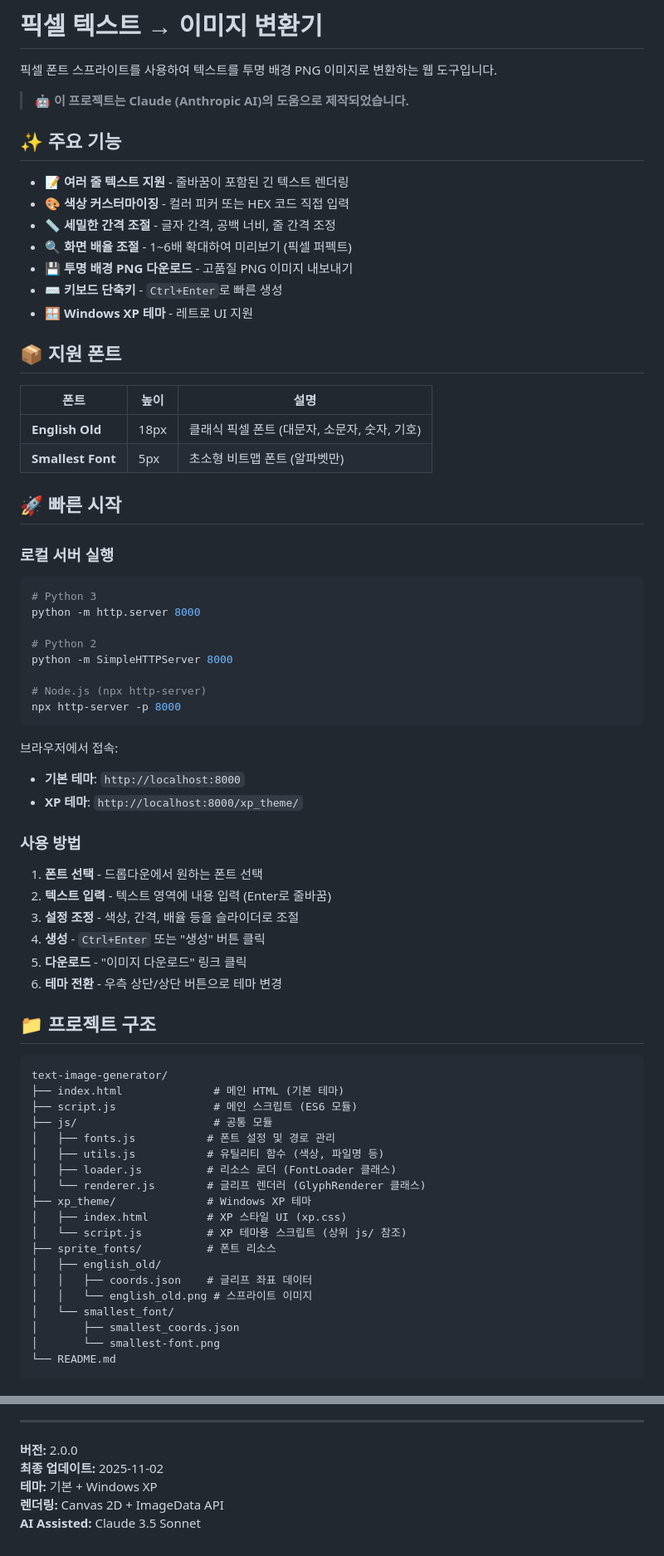
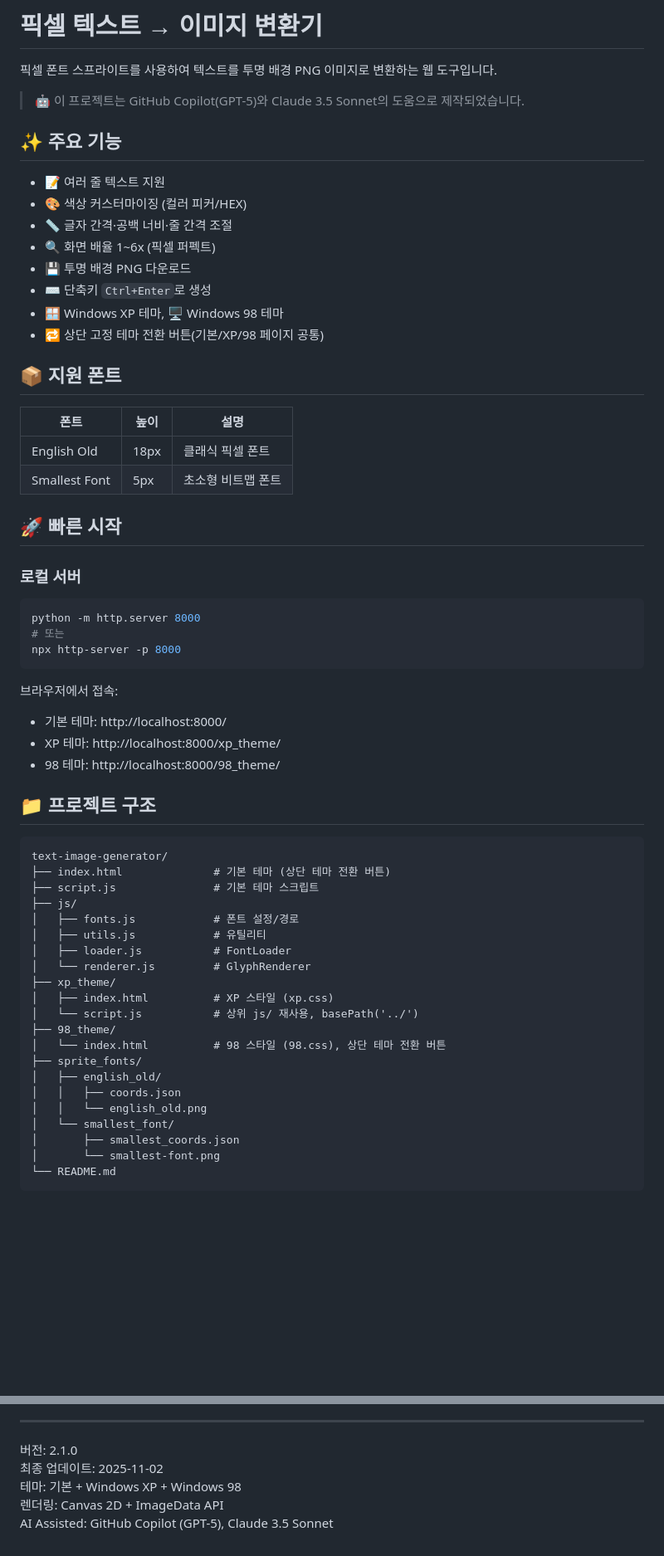
Before and after one commit to 14EE4/text-image-generator, a Markdown page: README.md, 2 parts joined by grey strips. Shown at 83% size. GitHub-like rendering; blank space fills up the shorter version.

Commit message:
Update README.md: Revise project description and enhance feature list; add Windows 98 theme support

````diff
--- a/README.md
+++ b/README.md
@@ -2,71 +2,60 @@
 
 픽셀 폰트 스프라이트를 사용하여 텍스트를 투명 배경 PNG 이미지로 변환하는 웹 도구입니다.
 
-> 🤖 **이 프로젝트는 Claude (Anthropic AI)의 도움으로 제작되었습니다.**
+> 🤖 이 프로젝트는 GitHub Copilot(GPT-5)와 Claude 3.5 Sonnet의 도움으로 제작되었습니다.
 
 ## ✨ 주요 기능
 
-- 📝 **여러 줄 텍스트 지원** - 줄바꿈이 포함된 긴 텍스트 렌더링
-- 🎨 **색상 커스터마이징** - 컬러 피커 또는 HEX 코드 직접 입력
-- 📏 **세밀한 간격 조절** - 글자 간격, 공백 너비, 줄 간격 조정
-- 🔍 **화면 배율 조절** - 1~6배 확대하여 미리보기 (픽셀 퍼펙트)
-- 💾 **투명 배경 PNG 다운로드** - 고품질 PNG 이미지 내보내기
-- ⌨️ **키보드 단축키** - `Ctrl+Enter`로 빠른 생성
-- 🪟 **Windows XP 테마** - 레트로 UI 지원
+- 📝 여러 줄 텍스트 지원
+- 🎨 색상 커스터마이징 (컬러 피커/HEX)
+- 📏 글자 간격·공백 너비·줄 간격 조절
+- 🔍 화면 배율 1~6x (픽셀 퍼펙트)
+- 💾 투명 배경 PNG 다운로드
+- ⌨️ 단축키 `Ctrl+Enter`로 생성
+- 🪟 Windows XP 테마, 🖥️ Windows 98 테마
+- 🔁 상단 고정 테마 전환 버튼(기본/XP/98 페이지 공통)
 
 ## 📦 지원 폰트
 
 | 폰트 | 높이 | 설명 |
 |------|------|------|
-| **English Old** | 18px | 클래식 픽셀 폰트 (대문자, 소문자, 숫자, 기호) |
-| **Smallest Font** | 5px | 초소형 비트맵 폰트 (알파벳만) |
+| English Old | 18px | 클래식 픽셀 폰트 |
+| Smallest Font | 5px | 초소형 비트맵 폰트 |
 
 ## 🚀 빠른 시작
 
-### 로컬 서버 실행
-
+### 로컬 서버
 ```bash
-# Python 3
 python -m http.server 8000
-
-# Python 2
-python -m SimpleHTTPServer 8000
-
-# Node.js (npx http-server)
+# 또는
 npx http-server -p 8000
 ```
 
 브라우저에서 접속:
-- **기본 테마**: `http://localhost:8000`
-- **XP 테마**: `http://localhost:8000/xp_theme/`
-
-### 사용 방법
-
-1. **폰트 선택** - 드롭다운에서 원하는 폰트 선택
-2. **텍스트 입력** - 텍스트 영역에 내용 입력 (Enter로 줄바꿈)
-3. **설정 조정** - 색상, 간격, 배율 등을 슬라이더로 조절
-4. **생성** - `Ctrl+Enter` 또는 "생성" 버튼 클릭
-5. **다운로드** - "이미지 다운로드" 링크 클릭
-6. **테마 전환** - 우측 상단/상단 버튼으로 테마 변경
+- 기본 테마: http://localhost:8000/
+- XP 테마: http://localhost:8000/xp_theme/
+- 98 테마: http://localhost:8000/98_theme/
 
 ## 📁 프로젝트 구조
 
 ```
 text-image-generator/
-├── index.html              # 메인 HTML (기본 테마)
-├── script.js               # 메인 스크립트 (ES6 모듈)
-├── js/                     # 공통 모듈
-│   ├── fonts.js           # 폰트 설정 및 경로 관리
-│   ├── utils.js           # 유틸리티 함수 (색상, 파일명 등)
-│   ├── loader.js          # 리소스 로더 (FontLoader 클래스)
-│   └── renderer.js        # 글리프 렌더러 (GlyphRenderer 클래스)
-├── xp_theme/              # Windows XP 테마
-│   ├── index.html         # XP 스타일 UI (xp.css)
-│   └── script.js          # XP 테마용 스크립트 (상위 js/ 참조)
-├── sprite_fonts/          # 폰트 리소스
+├── index.html              # 기본 테마 (상단 테마 전환 버튼)
+├── script.js               # 기본 테마 스크립트
+├── js/
+│   ├── fonts.js            # 폰트 설정/경로
+│   ├── utils.js            # 유틸리티
+│   ├── loader.js           # FontLoader
+│   └── renderer.js         # GlyphRenderer
+├── xp_theme/
+│   ├── index.html          # XP 스타일 (xp.css)
+│   └── script.js           # 상위 js/ 재사용, basePath('../')
+├── 98_theme/
+│   └── index.html          # 98 스타일 (98.css), 상단 테마 전환 버튼
+├── sprite_fonts/
 │   ├── english_old/
-│   │   ├── coords.json    # 글리프 좌표 데이터
-│   │   └── english_old.png # 스프라이트 이미지
+│   │   ├── coords.json
+│   │   └── english_old.png
 │   └── smallest_font/
 │       ├── smallest_coords.json
 │       └── smallest-font.png
@@ -225,8 +129,8 @@ python -m http.server 8000
 
 ---
 
-**버전:** 2.0.0
-**최종 업데이트:** 2025-11-02
-**테마:** 기본 + Windows XP
-**렌더링:** Canvas 2D + ImageData API
-**AI Assisted:** Claude 3.5 Sonnet
+버전: 2.1.0
+최종 업데이트: 2025-11-02
+테마: 기본 + Windows XP + Windows 98
+렌더링: Canvas 2D + ImageData API
+AI Assisted: GitHub Copilot (GPT-5), Claude 3.5 Sonnet
````
Also changed, not shown: other parts of README.md (+29 -114 lines).
